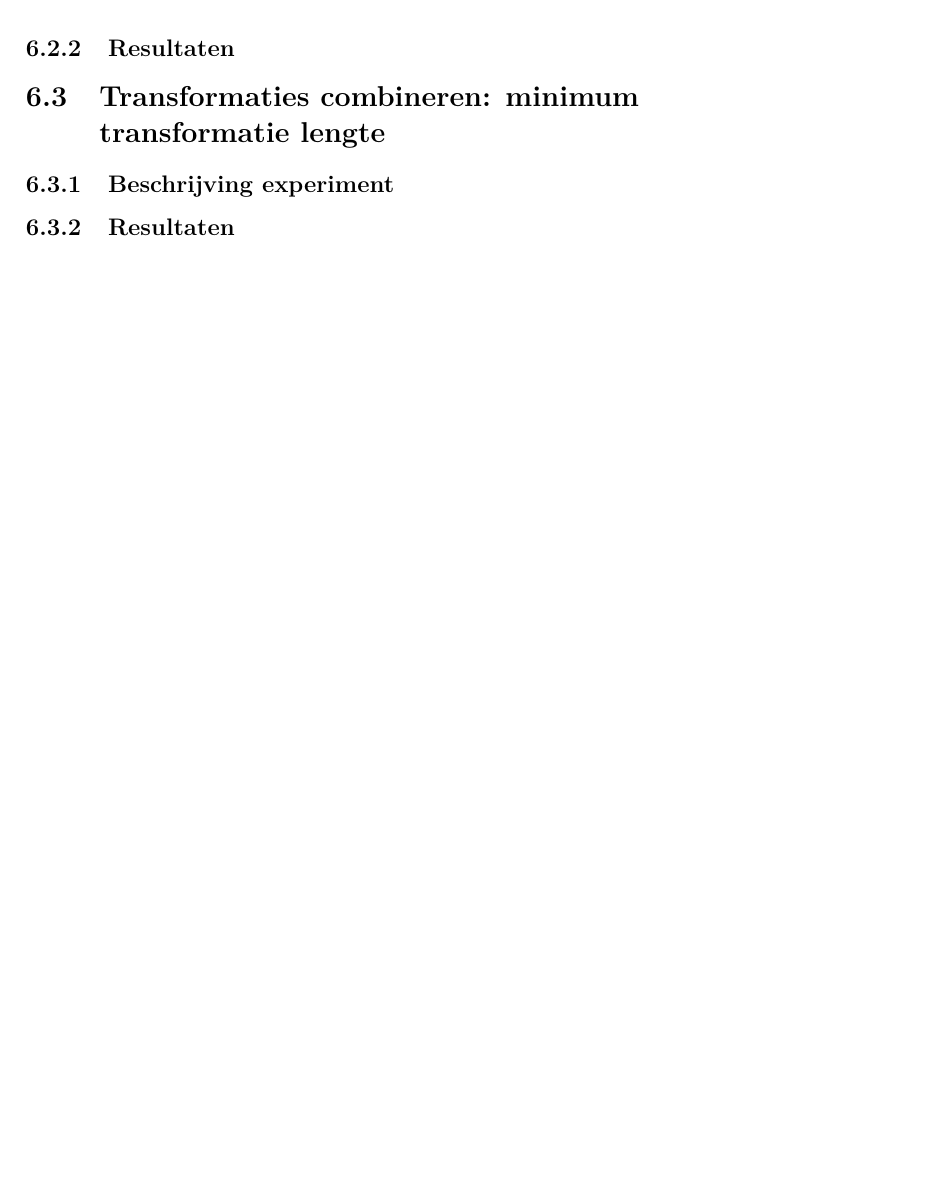
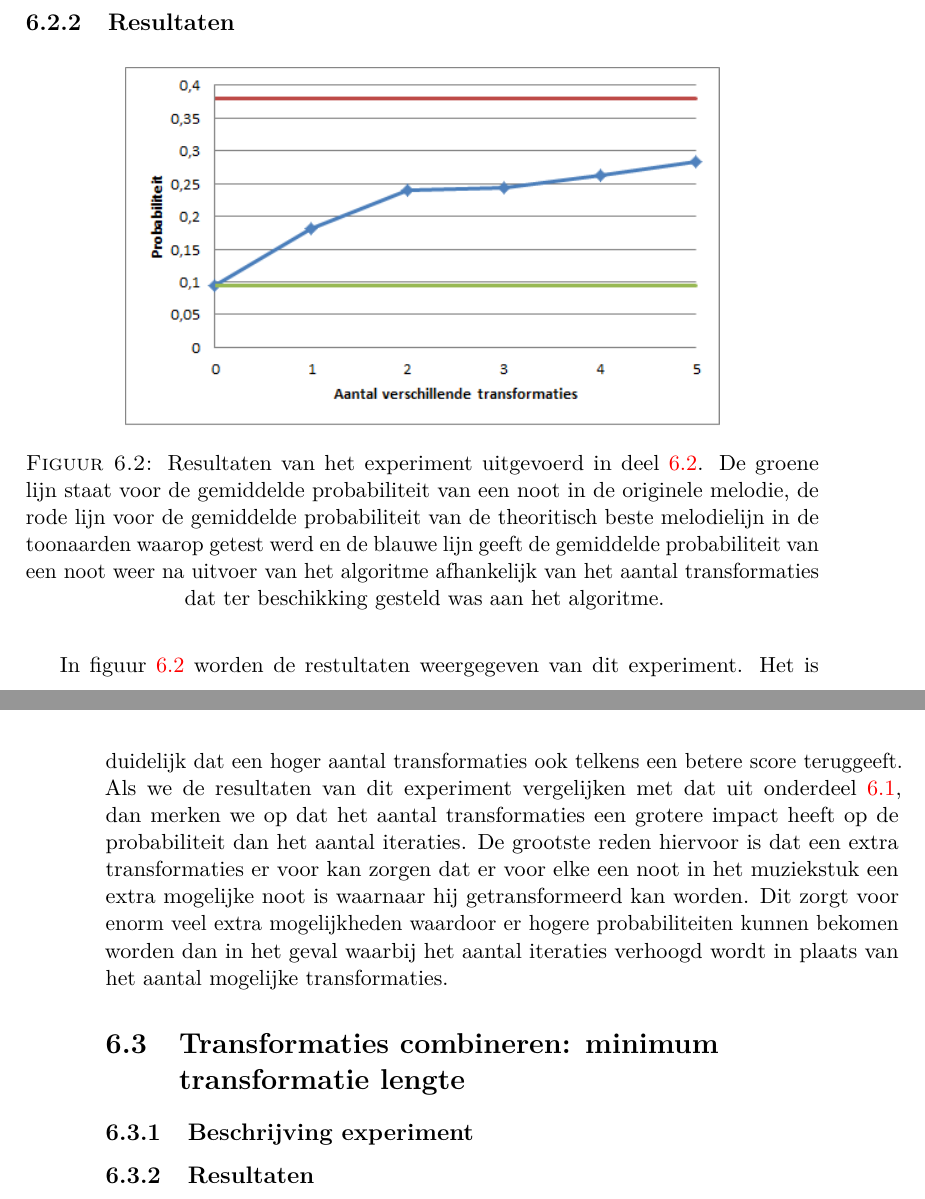
Before and after one commit to EliasMoons93/Thesis, a LaTeX thesis (Tekst/masterproef.tex, which reads Tekst/5_Experimenten_Resultaten/experimenten_resultaten.tex): part of page 51 of 83 before the commit and two parts of pages 51 and 52 of 83 after it, the two joined at a grey line, cut so that both start at the same text, the shorter picture padded with empty space. The pictures show the PDF file Tekst/masterproef.pdf that the author committed with the source.

Commit message:
tekst voor eerste twee experimenten

```diff
--- a/Tekst/5_Experimenten_Resultaten/experimenten_resultaten.tex
+++ b/Tekst/5_Experimenten_Resultaten/experimenten_resultaten.tex
@@ -56,6 +61,16 @@ Dit experiment heeft betrekking tot het algoritme dat besproken werd in onderdee
 \end{table}
 
 \subsection{Resultaten}
+
+\begin{figure}[!ht]
+  \centering
+  \includegraphics[width=0.75\textwidth]{5_Experimenten_Resultaten/exp2_res}
+  \caption{Resultaten van het experiment uitgevoerd in deel \ref{experiment:2}. De groene lijn staat voor de gemiddelde probabiliteit van een noot in de originele melodie, de rode lijn voor de gemiddelde probabiliteit van de theoritisch beste melodielijn in de toonaarden waarop getest werd en de blauwe lijn geeft de gemiddelde probabiliteit van een noot weer na uitvoer van het algoritme afhankelijk van het aantal transformaties dat ter beschikking gesteld was aan het algoritme.}
+  \label{figuur:exp2}
+\end{figure}
+
+In figuur \ref{figuur:exp2} worden de restultaten weergegeven van dit experiment. Het is duidelijk dat een  hoger aantal transformaties ook telkens een betere score teruggeeft. Als we de resultaten van dit experiment vergelijken met dat uit onderdeel \ref{experiment:1}, dan merken we op dat het aantal transformaties een grotere impact heeft op de probabiliteit dan het aantal iteraties. De grootste reden hiervoor is dat een extra transformaties er voor kan zorgen dat er voor elke een noot in het muziekstuk een extra mogelijke noot is waarnaar hij getransformeerd kan worden. Dit zorgt voor enorm veel extra mogelijkheden waardoor er hogere probabiliteiten kunnen bekomen worden dan in het geval waarbij het aantal iteraties verhoogd wordt in plaats van het aantal mogelijke transformaties.
+
 
 \section{Transformaties combineren: minimum transformatie lengte}
 \label{experiment:3}
```
Also changed, not shown: Tekst/5_Experimenten_Resultaten/exp1_res.png, Tekst/5_Experimenten_Resultaten/exp2_res.png (added), Tekst/masterproef.pdf, Tekst/5_Experimenten_Resultaten/experimenten_resultaten.tex (11 more changed lines), 6 other files.
